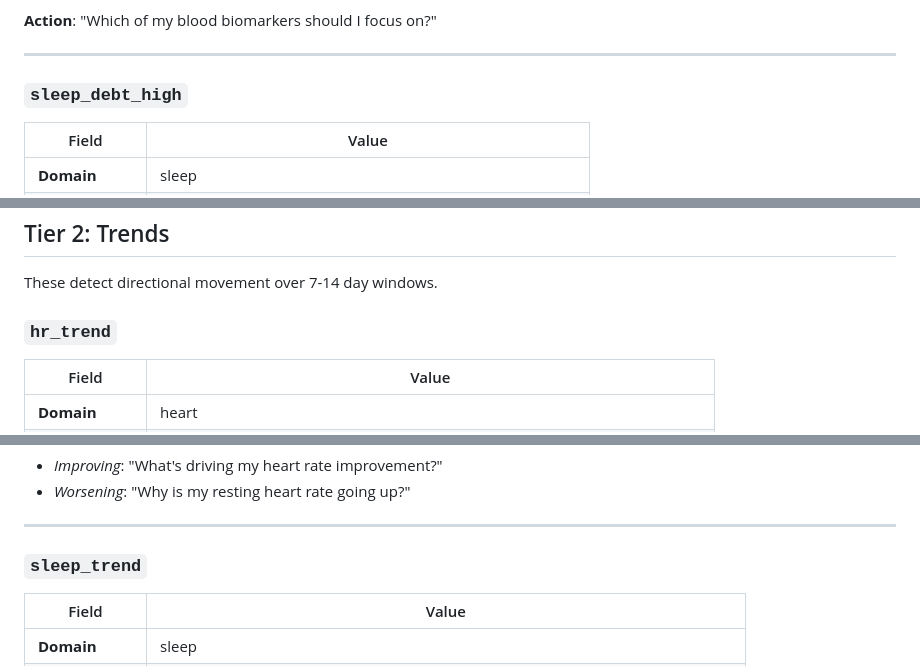
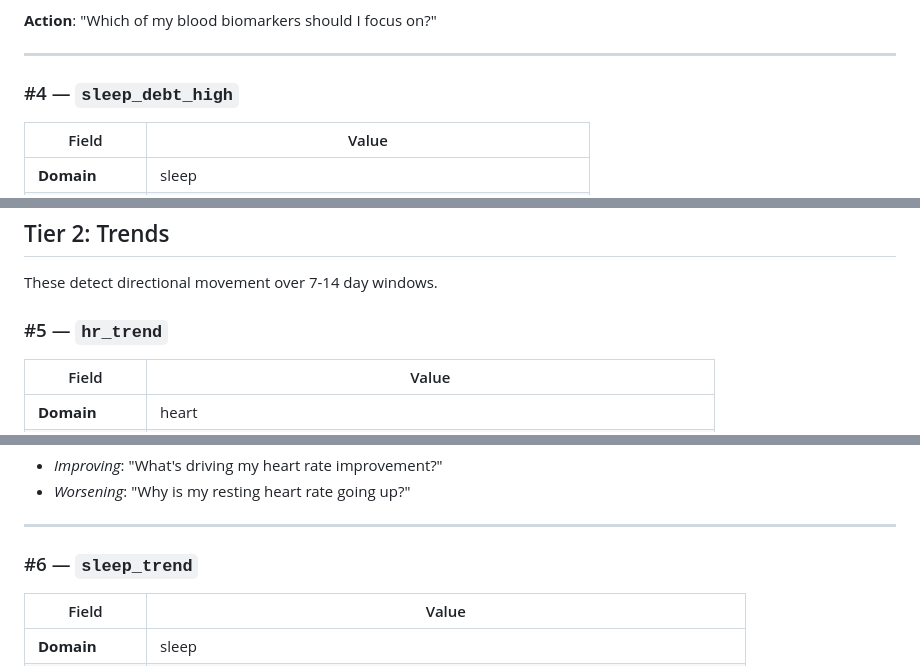
Before and after one commit to kuvekep14/Healix, a Markdown page: docs/insight-rules-reference.md, 3 parts joined by grey strips. Rendered like a GitHub page.

```diff
--- a/docs/insight-rules-reference.md
+++ b/docs/insight-rules-reference.md
@@ -89,7 +89,7 @@ These fire when a metric crosses from one scoring tier to another (good/fair/low
 
 ---
 
-### `sleep_debt_high`
+### #4 — `sleep_debt_high`
 
 | Field | Value |
 |-------|-------|
@@ -121,7 +121,7 @@ These fire when a metric crosses from one scoring tier to another (good/fair/low
 
 These detect directional movement over 7-14 day windows.
 
-### `hr_trend`
+### #5 — `hr_trend`
 
 | Field | Value |
 |-------|-------|
@@ -146,7 +146,7 @@ These detect directional movement over 7-14 day windows.
 
 ---
 
-### `sleep_trend`
+### #6 — `sleep_trend`
 
 | Field | Value |
 |-------|-------|
```
Also changed, not shown: other parts of docs/insight-rules-reference.md (+45 -45 lines).
